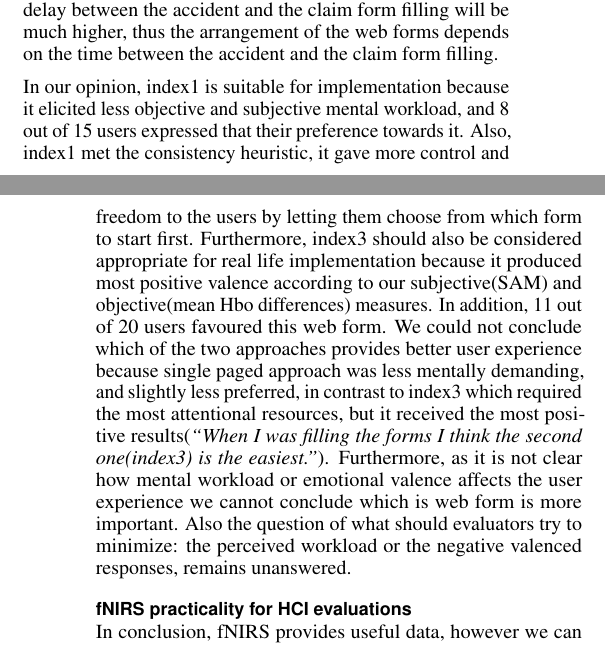
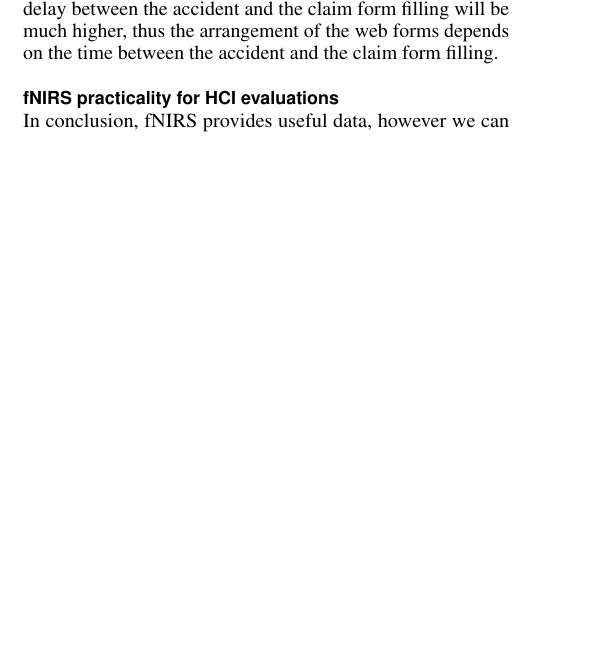
Before and after one commit to horiamaior/WebForm-CHI, a LaTeX document (main/WebForm.tex, which reads tex/Discussion.tex): two parts of the columns of pages 5 and 6 of 8 before the commit and part of one column of page 5 of 8 after it, the two joined at a grey line, cut so that both start at the same text, the shorter picture padded with empty space. Compiled offline with pdfLaTeX.

Commit message:
small update

```diff
--- a/tex/Discussion.tex
+++ b/tex/Discussion.tex
@@ -25,9 +25,7 @@
 	A possible explanation of the higher perceived positive emotional valence of the divided page approach is that users had to process less informational cues(form fields) at a time, which could contribute for positively valenced experience. As one of the participants mentioned \textit{``because you don't have to think about the other forms''}.
 
 	One advantage of the single page approach is that participants can go back and verify what information they have already entered: \textit{``I remember in the second one(index1) I'm not sure whether the option provided left or right, so I rechecked''}. This way working memory resources are saved because participants has the ability to quickly recheck what they have already entered, relying on recognition, rather than recall\cite{nielsen1990heuristic}. Another advantage of the single page approach is that participants can choose which form to start first: \textit{``the good thing about the number two(index1) is everything is on the same page I can choose whatever I like''}. Generally, some of the participants preferred to fill in the description field first, and then the rest of the forms, so researchers and practitioners have to give users the power to choose from where they can start. However, in our case the participants watched a recorded accident that they had to recall after approximately 2 minutes. In reality, the delay between the accident and the claim form filling will be much higher, thus the arrangement of the web forms depends on the time between the accident and the claim form filling.
-
-	In our opinion, index1 is suitable for implementation because it elicited less objective and subjective mental workload, and 8 out of 15 users expressed that their preference towards it. Also, index1 met the consistency heuristic, it gave more control and freedom to the users by letting them choose from which form to start first.
-	Furthermore, index3 should also be considered appropriate for real life implementation because it produced most positive valence according to our subjective(SAM) and objective(mean Hbo differences) measures. In addition, 11 out of 20 users favoured this web form. We could not conclude which of the two approaches provides better user experience because single paged approach was less mentally demanding, and slightly less preferred, in contrast to index3 which required the most attentional resources, but it received the most positive results(\textit{``When I was filling the forms I think the second one(index3) is the easiest.''}). Furthermore, as it is not clear how mental workload or emotional valence affects the user experience we cannot conclude which is web form is more important. Also the question of what should evaluators try to minimize: the perceived workload or the negative valenced responses, remains unanswered.
+%	In our opinion, index1 is suitable for implementation because it elicited less objective and subjective mental workload, and 8 out of 15 users expressed that their preference towards it. Also, index1 met the consistency heuristic, it gave more control Duncan P. Brumby	Furthermore, index3 should also be considered appropriate for real life implementation because it was perceived as the most positive one. In addition, 6 out of 15 users favoured this web form. We could not conclude which of the two approaches provides better user experience because single paged approach was less mentally demanding, and slightly less preferred, in contrast to index3 which required the most attentional resources, but it received the most positive results(\textit{``When I was filling the forms I think the second one(index3) is the easiest.''}). Furthermore, as it is not clear how mental workload or emotional valence affects the user experience we cannot conclude which is web form is more important. Also the question of what should evaluators try to minimize: the perceived workload or the negative valenced responses, remains unanswered.
 	\subsection{fNIRS practicality for HCI evaluations}
 	In conclusion, fNIRS provides useful data, however we can infer about design issues from user trials, and receive rich data for relatively less amount of money compared to the more expensive and time consuming fNIRS evaluation study. From the brain scanner we receive single continuous measure which can be interpreted in various ways, but still gives only limited data about the hemodynamic activity, which itself is not well understood in cognitive neuroscience. Consequently, fNIRS has limited practicality for evaluating neutral web interfaces, like web forms because it requires more time and financial resources, and gives relatively vague data, compared to the established methods, like user trials which are cheap to conduct, less time consuming and provide rich data. However, as noted above fNIRS appears to be particularly useful in game evaluation studies where the continuous measure will provide valuable information about the level of engagement\cite{harrivel2013monitoring} and the flow states\cite{yoshida2014brain} of players.
 	\subsection{Implications for Design}
```
